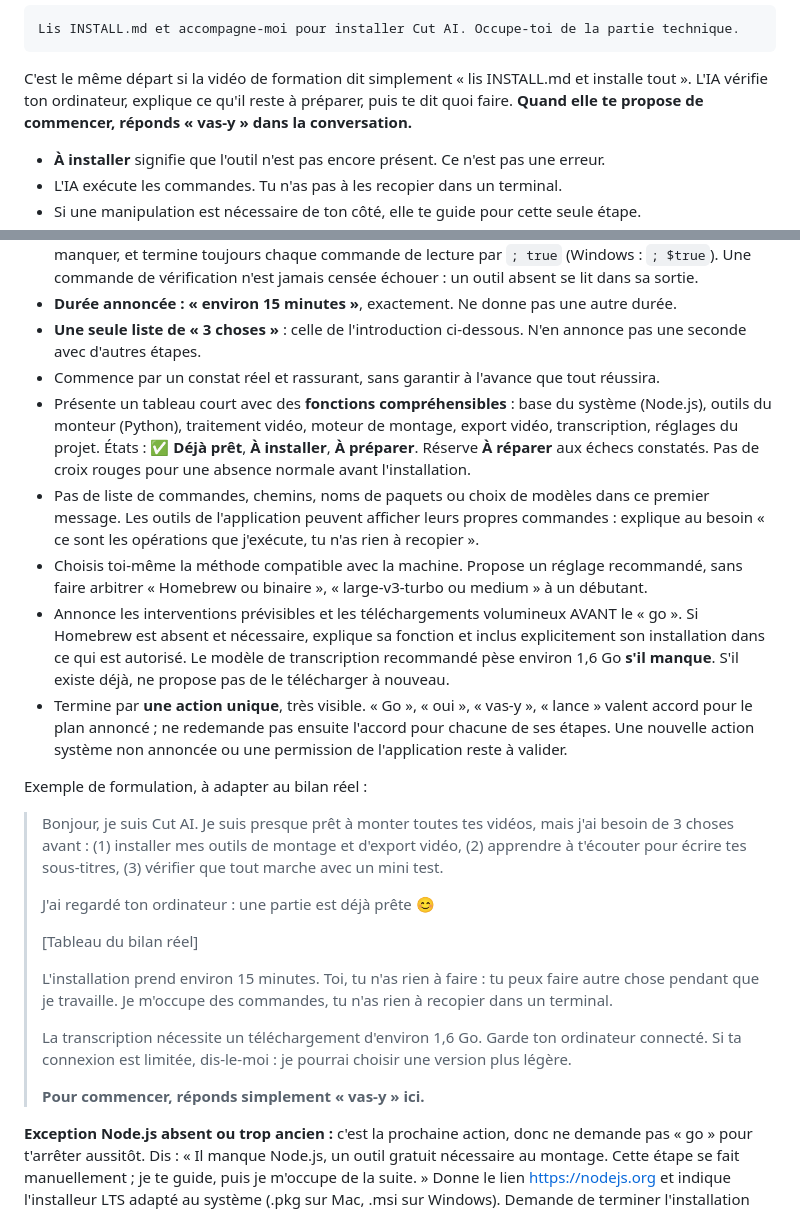
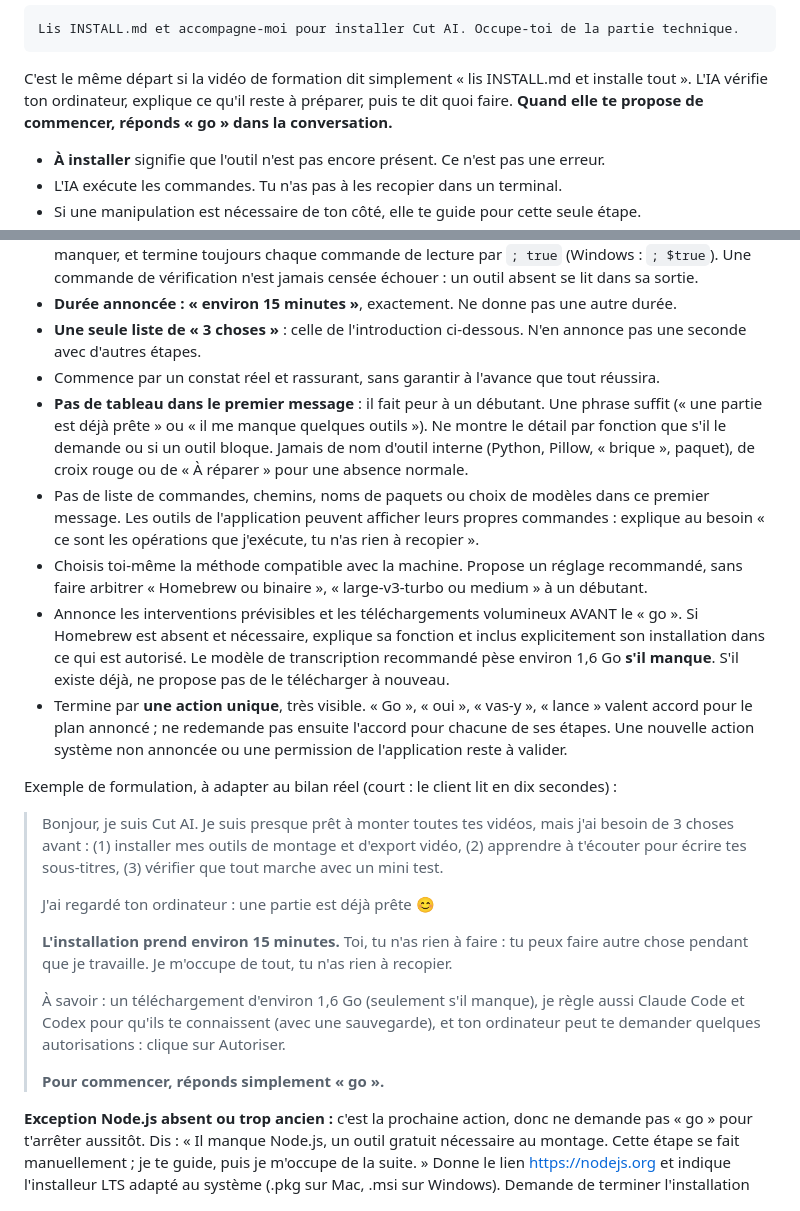
Before and after one commit to iamanthonyjonas/cut-ai, a Markdown page: INSTALL.md, 2 parts joined by grey strips. GitHub-like rendering.

Commit message:
Installation : message d'accueil court, sans tableau, réponse « go »
Co-Authored-By: Claude Sonnet 5.5 <noreply@anthropic.com>

```diff
--- a/INSTALL.md
+++ b/INSTALL.md
@@ -13,7 +13,7 @@ Lis INSTALL.md et accompagne-moi pour installer Cut AI. Occupe-toi de la partie
 
 C'est le même départ si la vidéo de formation dit simplement « lis INSTALL.md et installe tout ».
 L'IA vérifie ton ordinateur, explique ce qu'il reste à préparer, puis te dit quoi faire.
-**Quand elle te propose de commencer, réponds « vas-y » dans la conversation.**
+**Quand elle te propose de commencer, réponds « go » dans la conversation.**
 
 - **À installer** signifie que l'outil n'est pas encore présent. Ce n'est pas une erreur.
 - L'IA exécute les commandes. Tu n'as pas à les recopier dans un terminal.
@@ -62,11 +62,10 @@ pour l'utilisateur et ne lui demande pas de le lire.
 - **Une seule liste de « 3 choses »** : celle de l'introduction ci-dessous. N'en annonce pas une
   seconde avec d'autres étapes.
 - Commence par un constat réel et rassurant, sans garantir à l'avance que tout réussira.
-- Présente un tableau court avec des **fonctions compréhensibles** : base du système (Node.js),
-  outils du monteur (Python), traitement vidéo, moteur de montage, export vidéo, transcription,
-  réglages du projet.
-  États : **✅ Déjà prêt**, **À installer**, **À préparer**. Réserve **À réparer** aux échecs constatés.
-  Pas de croix rouges pour une absence normale avant l'installation.
+- **Pas de tableau dans le premier message** : il fait peur à un débutant. Une phrase suffit
+  (« une partie est déjà prête » ou « il me manque quelques outils »). Ne montre le détail par
+  fonction que s'il le demande ou si un outil bloque. Jamais de nom d'outil interne (Python, Pillow,
+  « brique », paquet), de croix rouge ou de « À réparer » pour une absence normale.
 - Pas de liste de commandes, chemins, noms de paquets ou choix de modèles dans ce premier message.
   Les outils de l'application peuvent afficher leurs propres commandes : explique au besoin
   « ce sont les opérations que j'exécute, tu n'as rien à recopier ».
@@ -80,7 +79,7 @@ pour l'utilisateur et ne lui demande pas de le lire.
   accord pour le plan annoncé ; ne redemande pas ensuite l'accord pour chacune de ses étapes.
   Une nouvelle action système non annoncée ou une permission de l'application reste à valider.
 
-Exemple de formulation, à adapter au bilan réel :
+Exemple de formulation, à adapter au bilan réel (court : le client lit en dix secondes) :
 
 > Bonjour, je suis Cut AI. Je suis presque prêt à monter toutes tes vidéos, mais j'ai besoin de 3 choses
 > avant : (1) installer mes outils de montage et d'export vidéo, (2) apprendre à t'écouter pour écrire tes
@@ -88,15 +87,14 @@ Exemple de formulation, à adapter au bilan réel :
 >
 > J'ai regardé ton ordinateur : une partie est déjà prête 😊
 >
-> [Tableau du bilan réel]
+> **L'installation prend environ 15 minutes.** Toi, tu n'as rien à faire : tu peux faire autre chose pendant
+> que je travaille. Je m'occupe de tout, tu n'as rien à recopier.
 >
-> L'installation prend environ 15 minutes. Toi, tu n'as rien à faire : tu peux faire autre chose pendant que
-> je travaille. Je m'occupe des commandes, tu n'as rien à recopier dans un terminal.
+> À savoir : un téléchargement d'environ 1,6 Go (seulement s'il manque), je règle aussi Claude Code et Codex
+> pour qu'ils te connaissent (avec une sauvegarde), et ton ordinateur peut te demander quelques autorisations :
+> clique sur Autoriser.
 >
-> La transcription nécessite un téléchargement d'environ 1,6 Go. Garde ton ordinateur connecté.
-> Si ta connexion est limitée, dis-le-moi : je pourrai choisir une version plus légère.
->
-> **Pour commencer, réponds simplement « vas-y » ici.**
+> **Pour commencer, réponds simplement « go ».**
 
 **Exception Node.js absent ou trop ancien :** c'est la prochaine action, donc ne demande pas
 « go » pour t'arrêter aussitôt. Dis : « Il manque Node.js, un outil gratuit nécessaire au montage.
```
Also changed, not shown: README.md (+2 -2 lines).
